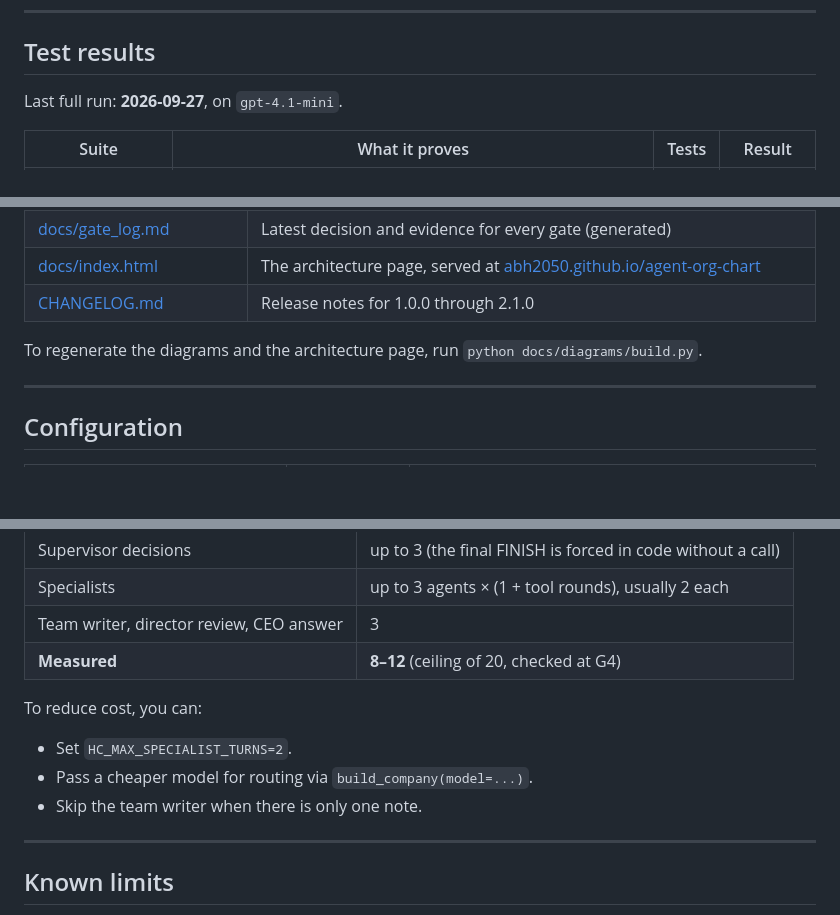
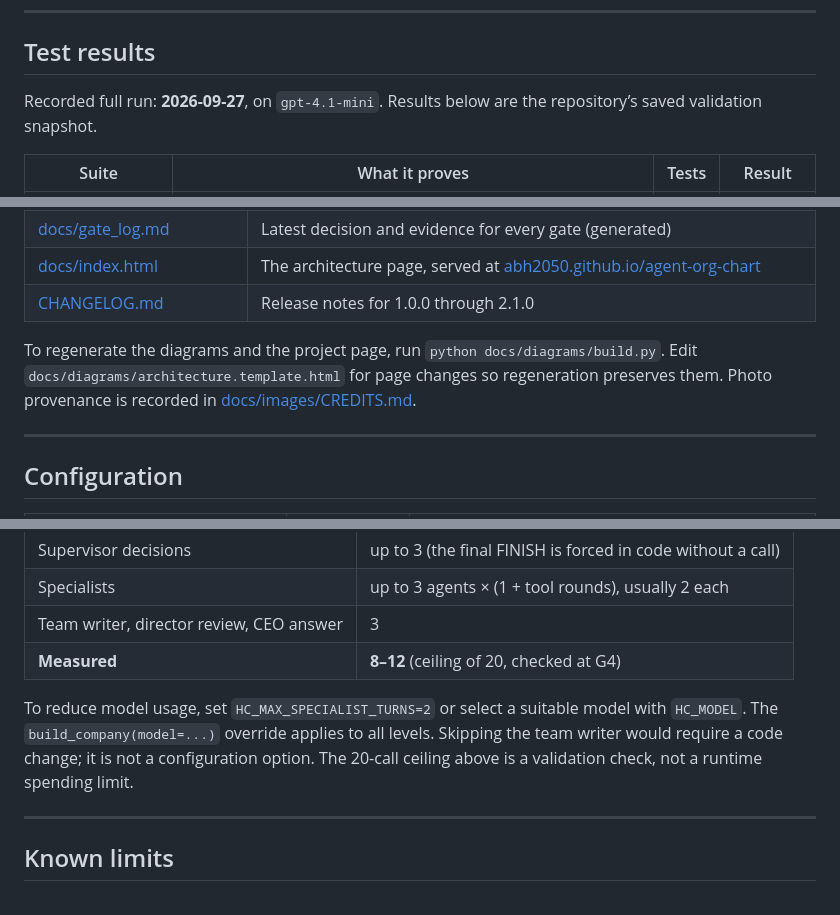
Before and after one commit to abh2050/agent-org-chart, a Markdown page: README.md, 3 parts joined by grey strips. GitHub-like rendering; blank space fills up the shorter version.

```diff
--- a/README.md
+++ b/README.md
@@ -173,7 +207,7 @@ repositories need the credentials listed under [Configuration](#configuration).
 
 ## Test results
 
-Last full run: **2026-09-27**, on `gpt-4.1-mini`.
+Recorded full run: **2026-09-27**, on `gpt-4.1-mini`. Results below are the repository’s saved validation snapshot.
 
 | Suite | What it proves | Tests | Result |
 |---|---|---|---|
@@ -265,7 +299,7 @@ Decisions are written to [docs/gate_log.md](docs/gate_log.md) and `reports/gate_
 | [docs/index.html](docs/index.html) | The architecture page, served at [abh2050.github.io/agent-org-chart](https://abh2050.github.io/agent-org-chart/) |
 | [CHANGELOG.md](CHANGELOG.md) | Release notes for 1.0.0 through 2.1.0 |
 
-To regenerate the diagrams and the architecture page, run `python docs/diagrams/build.py`.
+To regenerate the diagrams and the project page, run `python docs/diagrams/build.py`. Edit `docs/diagrams/architecture.template.html` for page changes so regeneration preserves them. Photo provenance is recorded in [docs/images/CREDITS.md](docs/images/CREDITS.md).
 
 ---
 
@@ -325,10 +359,7 @@ reports/             Latest gate report and live results (generated)
 | Team writer, director review, CEO answer | 3 |
 | **Measured** | **8–12** (ceiling of 20, checked at G4) |
 
-To reduce cost, you can:
-- Set `HC_MAX_SPECIALIST_TURNS=2`.
-- Pass a cheaper model for routing via `build_company(model=...)`.
-- Skip the team writer when there is only one note.
+To reduce model usage, set `HC_MAX_SPECIALIST_TURNS=2` or select a suitable model with `HC_MODEL`. The `build_company(model=...)` override applies to all levels. Skipping the team writer would require a code change; it is not a configuration option. The 20-call ceiling above is a validation check, not a runtime spending limit.
 
 ---
 
```
Also changed, not shown: other parts of README.md (+58 -24 lines), docs/images/CREDITS.md (added, +14 -0 lines), docs/images/team-collaboration.jpg (added), 2 other files.
